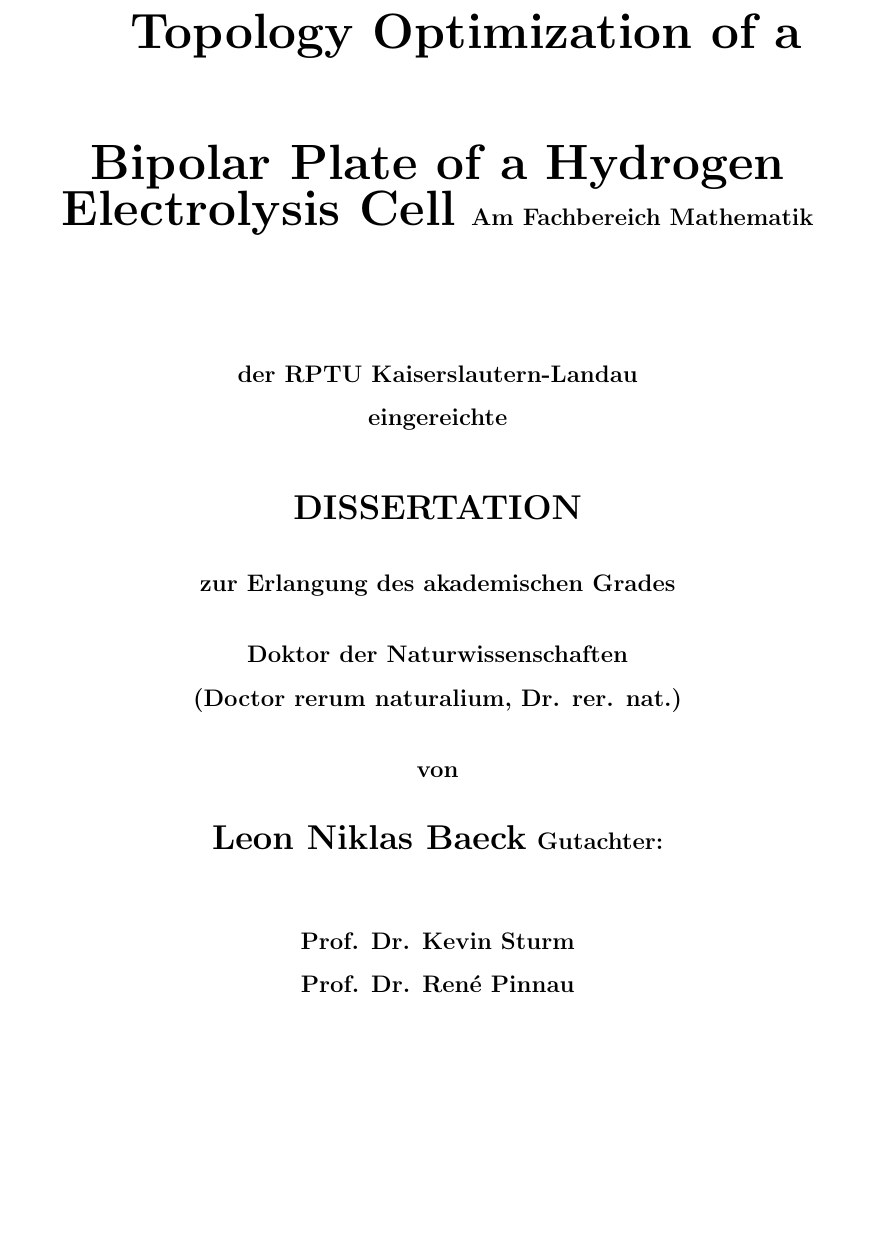
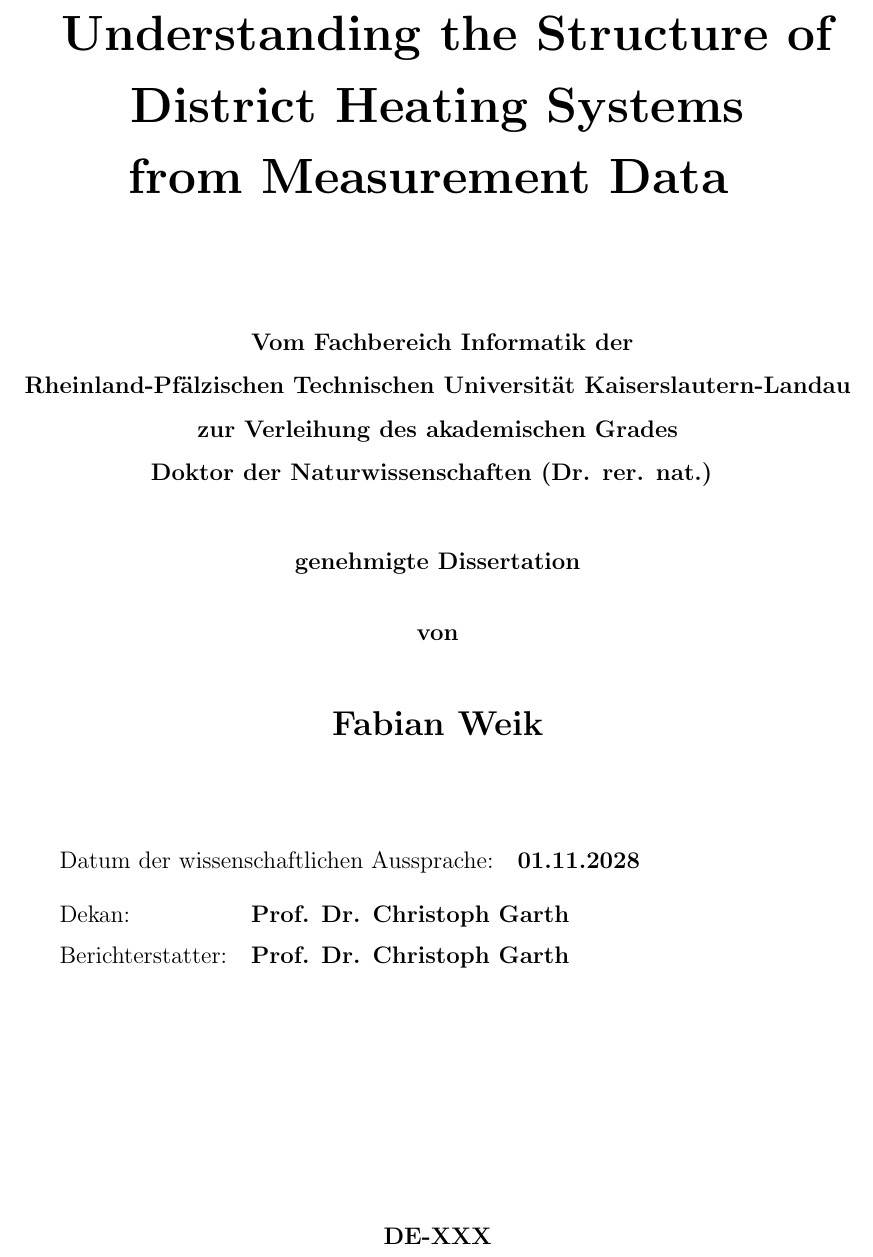
Before and after one commit to cloudsftp/Dissertation, a LaTeX thesis (Thesis/thesis.tex, which reads Thesis/frontmatter/titlepage.tex): part of page 1 of 15, cut at the place of the change, the shorter picture padded with empty space. Compiled offline with pdfLaTeX; a missing bibliography style is replaced by a similar one.

Commit message:
prepare title page

```diff
--- a/Thesis/frontmatter/titlepage.tex
+++ b/Thesis/frontmatter/titlepage.tex
@@ -1,2 +1 @@
 \begin{titlepage}
-    \begin{center}
@@ -3,32 +6,51 @@
+        \linespread{1.2}
+        \huge
+        \textbf{
+          Understanding the Structure of \\
+          District Heating Systems \\
+          from Measurement Data
+        }
+
+        \vspace{20mm}
+
         \linespread{1.5}
-        \phantom{hallo}
-        \vspace{15mm}
-        \huge
-        \textbf{Topology Optimization of a Bipolar Plate of a Hydrogen Electrolysis Cell}
-        \vspace{20mm}
         \normalsize
-        \textbf{Am Fachbereich Mathematik} \\
-        \textbf{der RPTU Kaiserslautern-Landau} \\
-        \textbf{eingereichte} \\
+        \textbf{
+          Vom Fachbereich Informatik der \\
+          Rheinland-Pfälzischen Technischen Universität Kaiserslautern-Landau \\
+          zur Verleihung des akademischen Grades \\
+          Doktor der Naturwissenschaften (Dr. rer. nat.)
+        }
+
+        \vspace{8mm}
+
+        \textbf{
+          genehmigte Dissertation
+        }
+
         \vspace{5mm}
+
+        \textbf{von}
+
+        \vspace{5mm}
+
         \Large
-        \textbf{DISSERTATION} \\
-        \vspace{5mm}
-        \normalsize
-        \textbf{zur Erlangung des akademischen Grades}\\
-        \vspace{5mm}
-        \textbf{Doktor der Naturwissenschaften} \\
-        \textbf{(Doctor rerum naturalium, Dr. rer. nat.)} \\
-        \vspace{5mm}
-        \textbf{von} \\
-        \vspace{5mm}
-        \Large
-        \textbf{Leon Niklas Baeck}
-        %\includegraphics[width=0.4\textwidth]{university}
-        \vspace{10mm}
-        \normalsize
-        \textbf{Gutachter:}\\
-        \textbf{Prof. Dr. Kevin Sturm} \\
-        \textbf{Prof. Dr. Ren\'e Pinnau}
-    \end{center}
+        \textbf{Fabian Weik}
+\end{center}
+
+\vspace{15mm}
+\begin{tabular}{ll}
+  Datum der wissenschaftlichen Aussprache: & \textbf{01.11.2028} \\[1em]
+\end{tabular}
+
+\begin{tabular}{ll}
+  Dekan: & \textbf{Prof. Dr. Christoph Garth} \\[0.5em]
+  Berichterstatter: & \textbf{Prof. Dr. Christoph Garth}
+\end{tabular}
+
+\vfill
+
+\begin{center}
+        \textbf{DE-XXX}
+\end{center}
 \end{titlepage}
```
Also changed, not shown: Thesis/commands/commands.tex (+34 -32 lines), Thesis/frontmatter/titlepage.tex (4 more changed lines).
